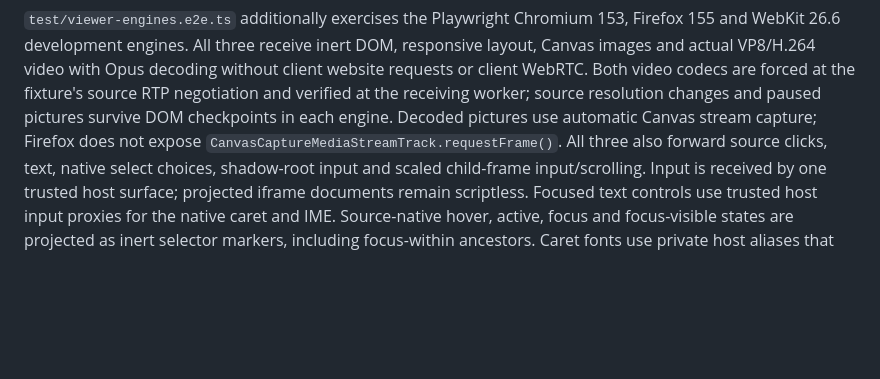
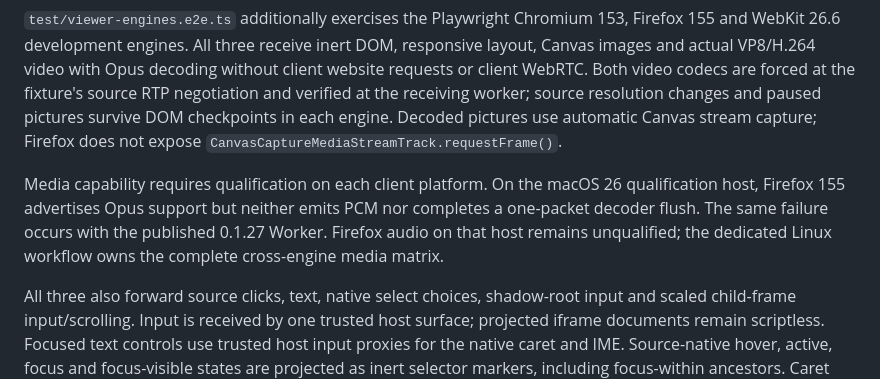
Before and after one commit to floegence/floebrowser, a Markdown page: README.md, the part around the change. Drawn GitHub-style; blank space fills up the shorter version.

Commit message:
docs(browser): record the macos firefox audio qualification limit

```diff
--- a/README.md
+++ b/README.md
@@ -745,6 +745,13 @@ at the fixture's source RTP negotiation and verified at the receiving worker;
 source resolution changes and paused pictures survive DOM checkpoints in each
 engine. Decoded pictures use automatic Canvas stream
 capture; Firefox does not expose `CanvasCaptureMediaStreamTrack.requestFrame()`.
+
+Media capability requires qualification on each client platform. On the macOS 26
+qualification host, Firefox 155 advertises Opus support but neither emits PCM nor
+completes a one-packet decoder flush. The same failure occurs with the published
+0.1.27 Worker. Firefox audio on that host remains unqualified; the dedicated Linux
+workflow owns the complete cross-engine media matrix.
+
 All three also forward source clicks, text, native select choices, shadow-root
 input and scaled child-frame input/scrolling. Input is received by one trusted
 host surface; projected iframe documents remain scriptless. Focused text controls
```
